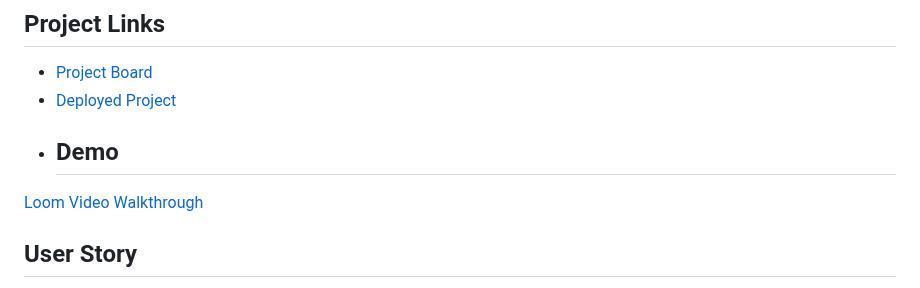
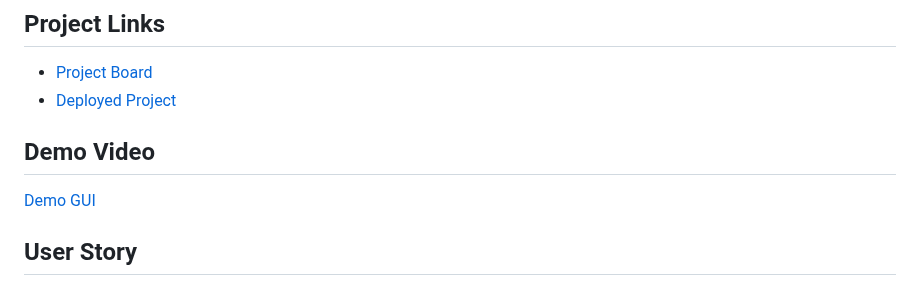
Before and after one commit to omerakben/INDIVIDUAL-PROJECT-sorting-hat, a Markdown page: README.md, the part around the change. Rendered like a GitHub page.

Commit message:
Update README.md
Demo update

```diff
--- a/README.md
+++ b/README.md
@@ -17,8 +17,9 @@ This project brings the Hogwarts sorting hat to life! It's an interactive web ap
 ## Project Links
 - [Project Board](https://github.com/omerakben/INDIVIDUAL-PROJECT-sorting-hat.git)
 - [Deployed Project](https://sage-cuchufli-a4779a.netlify.app/)
-- ## Demo
-[Loom Video Walkthrough](https://www.loom.com/share/680f6d8b998f4583bf80a65cbe0bc59f?sid=11aed5c4-b07f-468f-a435-96ca017ef491)
+
+## Demo Video
+[Demo GUI](https://www.loom.com/share/680f6d8b998f4583bf80a65cbe0bc59f?sid=11aed5c4-b07f-468f-a435-96ca017ef491)
 
 ## User Story
 As a Hogwarts administrator, I need a digital sorting hat to efficiently assign new students to houses and manage the student roster. This application provides a quick and fair way to distribute students among the four houses while allowing for easy management of the student list, including the ability to expel students when necessary.
```
